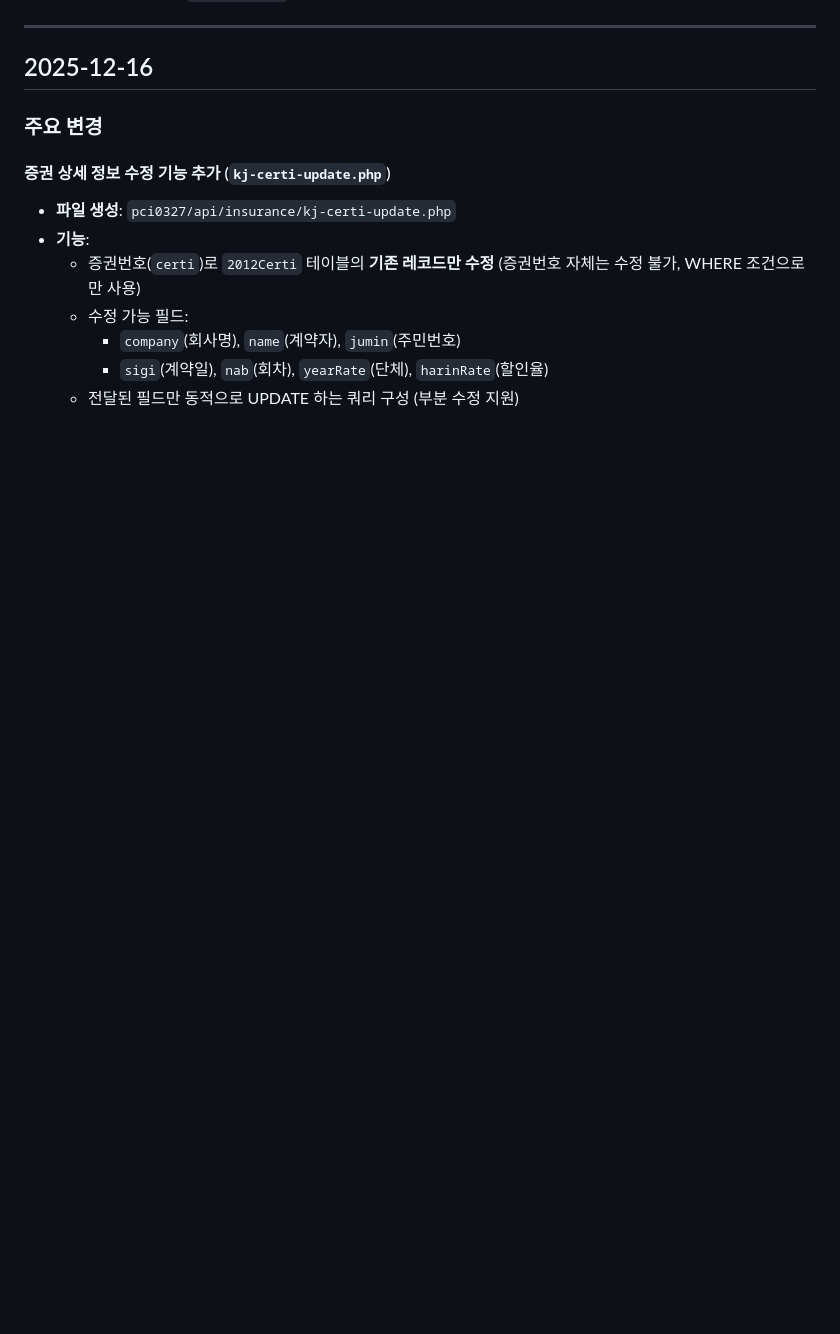
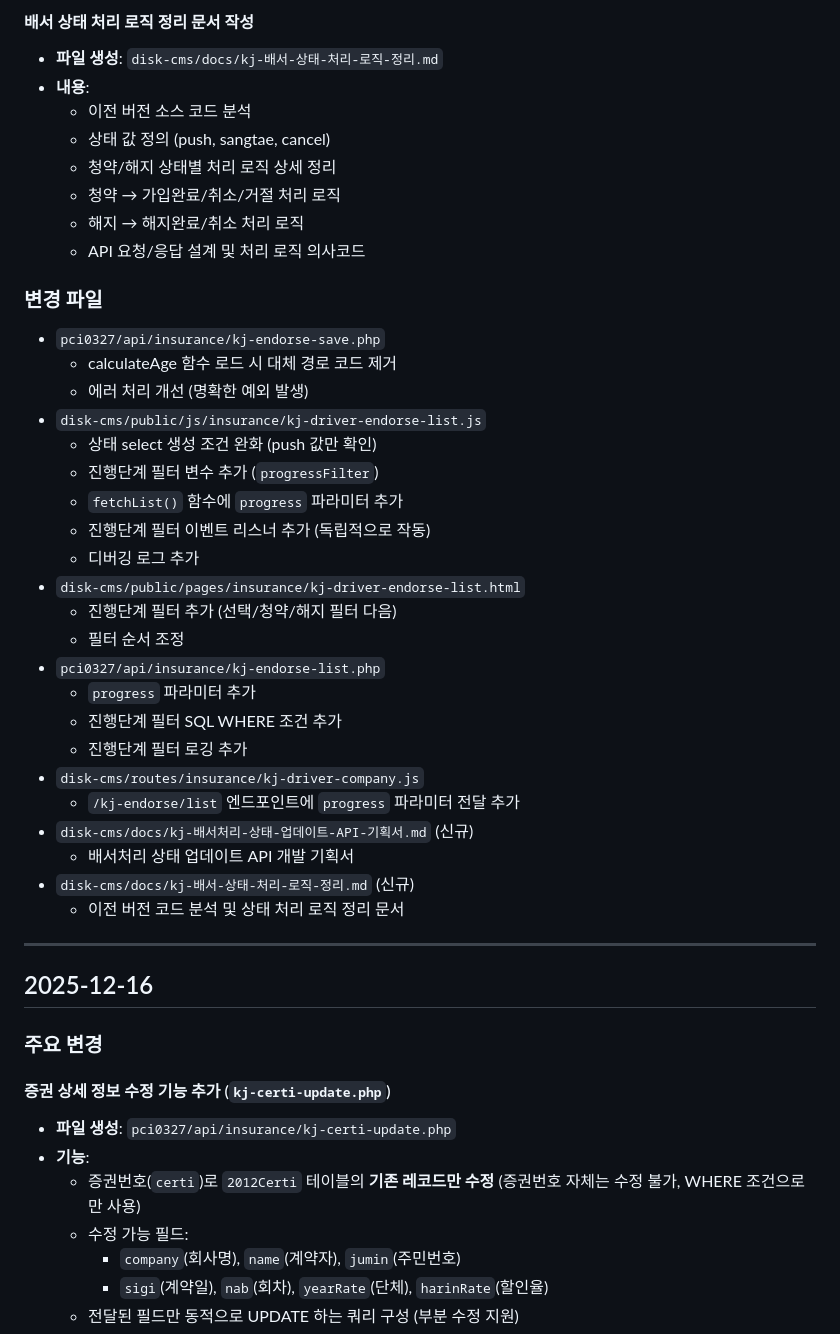
Before and after one commit to 01087204162ian/disk-cms, a Markdown page: docs/worklog-20251214.md, the part around one of its changes. Drawn GitHub-style; blank space fills up the shorter version.

```diff
--- a/docs/worklog-20251214.md
+++ b/docs/worklog-20251214.md
@@ -238,3 +301,36 @@
+#### 배서 상태 처리 로직 정리 문서 작성
+- **파일 생성**: `disk-cms/docs/kj-배서-상태-처리-로직-정리.md`
+- **내용**:
+  - 이전 버전 소스 코드 분석
+  - 상태 값 정의 (push, sangtae, cancel)
+  - 청약/해지 상태별 처리 로직 상세 정리
+  - 청약 → 가입완료/취소/거절 처리 로직
+  - 해지 → 해지완료/취소 처리 로직
+  - API 요청/응답 설계 및 처리 로직 의사코드
+
+### 변경 파일
+- `pci0327/api/insurance/kj-endorse-save.php`
+  - calculateAge 함수 로드 시 대체 경로 코드 제거
+  - 에러 처리 개선 (명확한 예외 발생)
+- `disk-cms/public/js/insurance/kj-driver-endorse-list.js`
+  - 상태 select 생성 조건 완화 (push 값만 확인)
+  - 진행단계 필터 변수 추가 (`progressFilter`)
+  - `fetchList()` 함수에 `progress` 파라미터 추가
+  - 진행단계 필터 이벤트 리스너 추가 (독립적으로 작동)
+  - 디버깅 로그 추가
+- `disk-cms/public/pages/insurance/kj-driver-endorse-list.html`
+  - 진행단계 필터 추가 (선택/청약/해지 필터 다음)
+  - 필터 순서 조정
+- `pci0327/api/insurance/kj-endorse-list.php`
+  - `progress` 파라미터 추가
+  - 진행단계 필터 SQL WHERE 조건 추가
+  - 진행단계 필터 로깅 추가
+- `disk-cms/routes/insurance/kj-driver-company.js`
+  - `/kj-endorse/list` 엔드포인트에 `progress` 파라미터 전달 추가
+- `disk-cms/docs/kj-배서처리-상태-업데이트-API-기획서.md` (신규)
+  - 배서처리 상태 업데이트 API 개발 기획서
+- `disk-cms/docs/kj-배서-상태-처리-로직-정리.md` (신규)
+  - 이전 버전 코드 분석 및 상태 처리 로직 정리 문서
 
 ---
 
```
Also changed, not shown: other parts of docs/worklog-20251214.md (+63 -0 lines).
